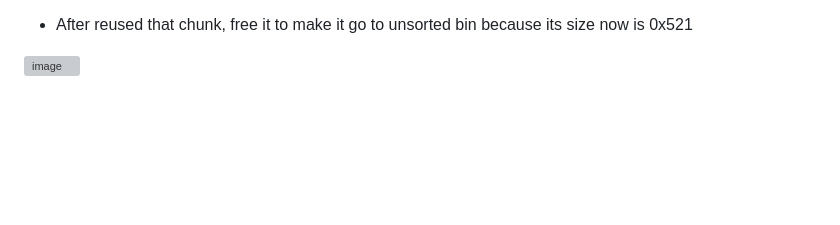
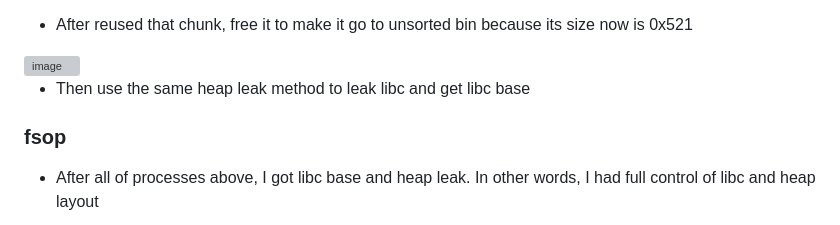
Before and after one commit to dungthtd9126/CTF-event, a Markdown page: README.md, the part around the change. Drawn GitHub-style; blank space fills up the shorter version; grey boxes are pictures that could not be loaded.

```diff
--- a/README.md
+++ b/README.md
@@ -85,3 +85,11 @@
 - After reused that chunk, free it to make it go to unsorted bin because its size now is 0x521
 
 <img width="1215" height="288" alt="image" src="https://github.com/user-attachments/assets/4cb22355-92e6-49a7-bcd7-f42bdd51399d" />
+
+- Then use the same heap leak method to leak libc and get libc base
+
+### fsop
+
+- After all of processes above, I got libc base and heap leak. In other words, I had full control of libc and heap layout
+
+-
```
